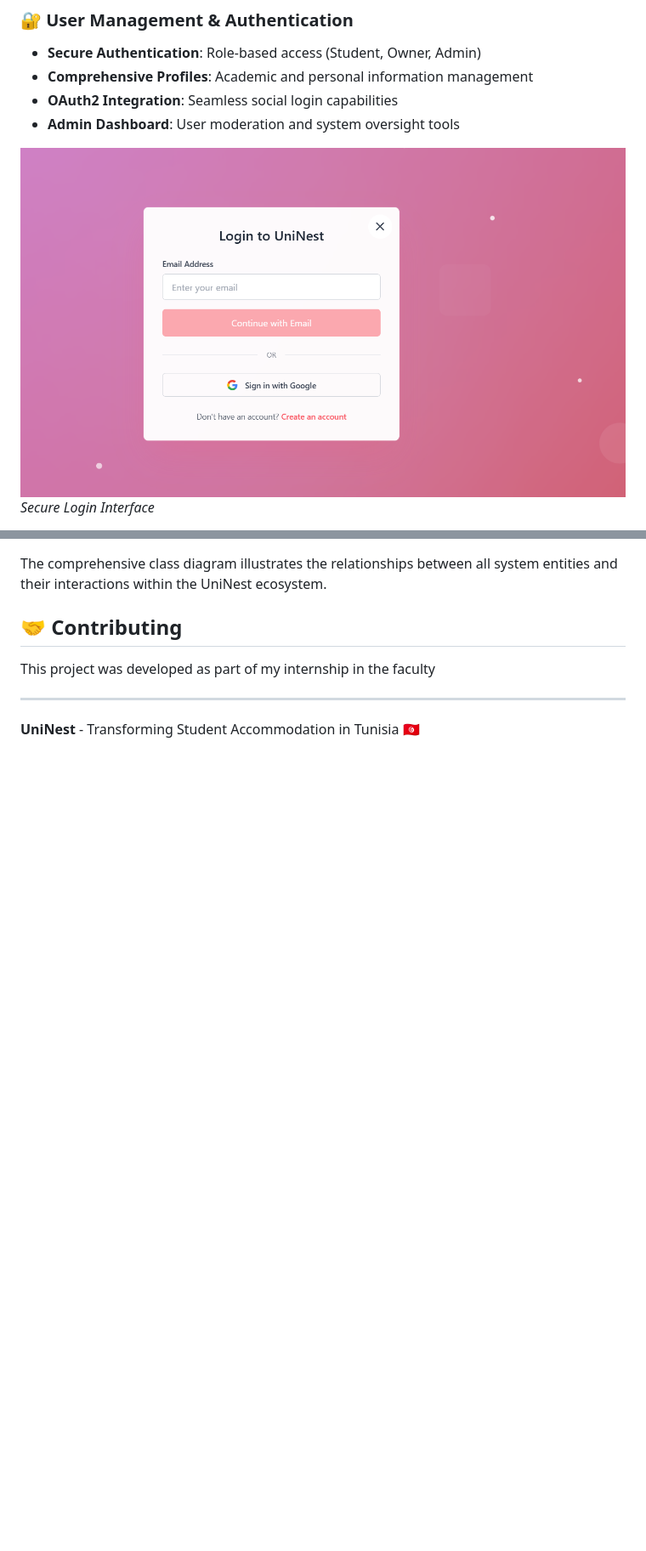
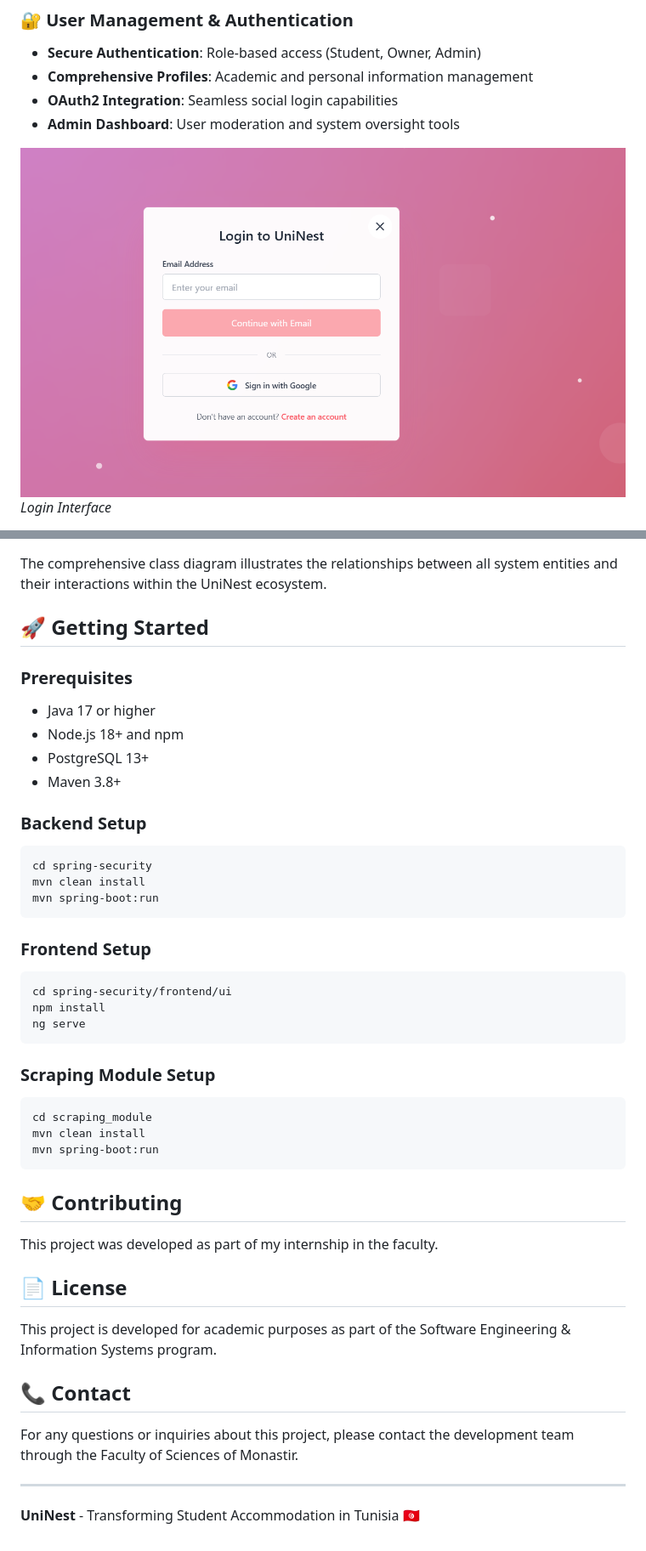
Before and after one commit to Omrani7/projet2, a Markdown page: README.md, 2 parts joined by grey strips. Shown at 85% size. Rendered like a GitHub page; blank space fills up the shorter version.

````diff
--- a/README.md
+++ b/README.md
@@ -107,6 +104,6 @@ By integrating intelligent recommendation systems, real-time communication tools
 - **OAuth2 Integration**: Seamless social login capabilities
 - **Admin Dashboard**: User moderation and system oversight tools
 
-![Login Interface](./assets/screenshots/login.png)
-*Secure Login Interface*
+![Login Interface](./imagesrdm/login.png)
+*Login Interface*
 
@@ -198,9 +196,55 @@ The global use case diagram offers a bird's-eye view of the UniNest platform, sh
 
 The comprehensive class diagram illustrates the relationships between all system entities and their interactions within the UniNest ecosystem.
 
+
+
+
+
+
+
+
+## 🚀 Getting Started
+
+### Prerequisites
+- Java 17 or higher
+- Node.js 18+ and npm
+- PostgreSQL 13+
+- Maven 3.8+
+
+### Backend Setup
+```bash
+cd spring-security
+mvn clean install
+mvn spring-boot:run
+```
+
+### Frontend Setup
+```bash
+cd spring-security/frontend/ui
+npm install
+ng serve
+```
+
+### Scraping Module Setup
+```bash
+cd scraping_module
+mvn clean install
+mvn spring-boot:run
+```
+
 ## 🤝 Contributing
 
-This project was developed as part of my internship in the faculty
+This project was developed as part of my internship in the faculty.
+
+## 📄 License
+
+This project is developed for academic purposes as part of the Software Engineering & Information Systems program.
+
+## 📞 Contact
+
+For any questions or inquiries about this project, please contact the development team through the Faculty of Sciences of Monastir.
+
+
 
 ---
 
````
Also changed, not shown: other parts of README.md (+28 -30 lines).
